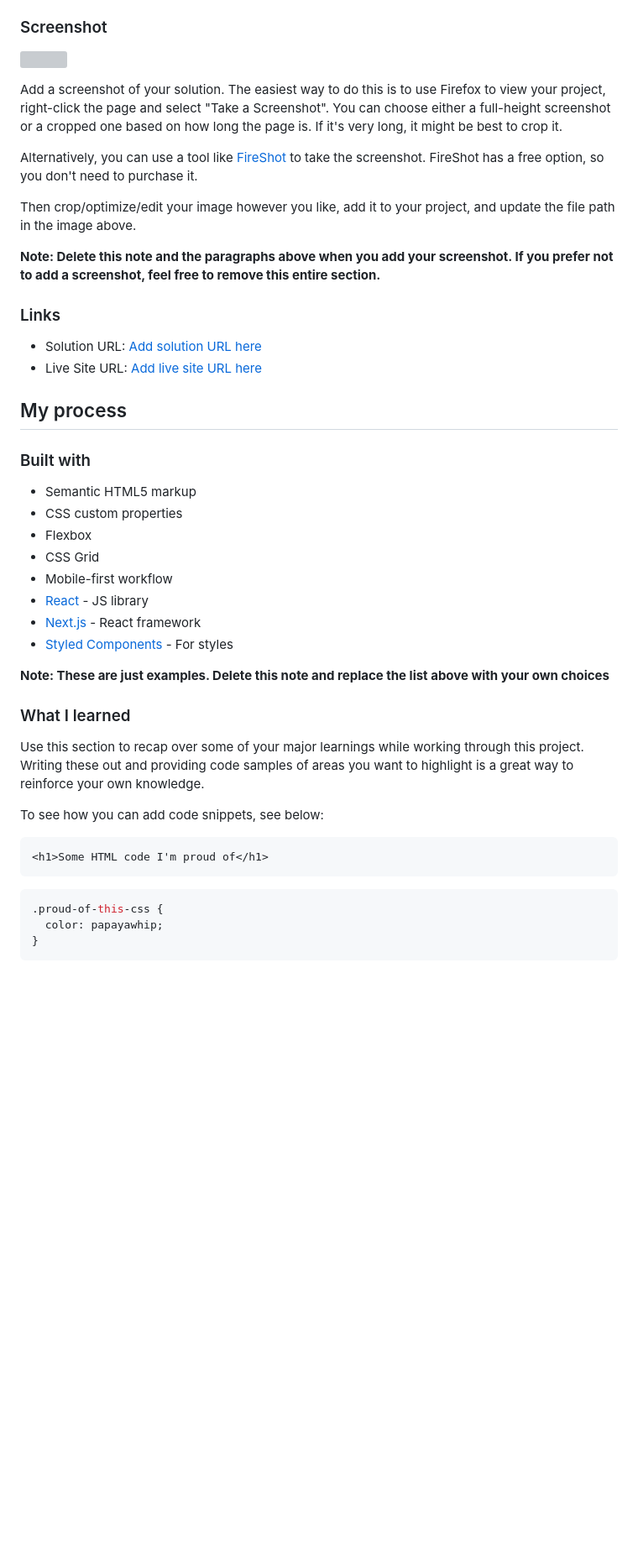
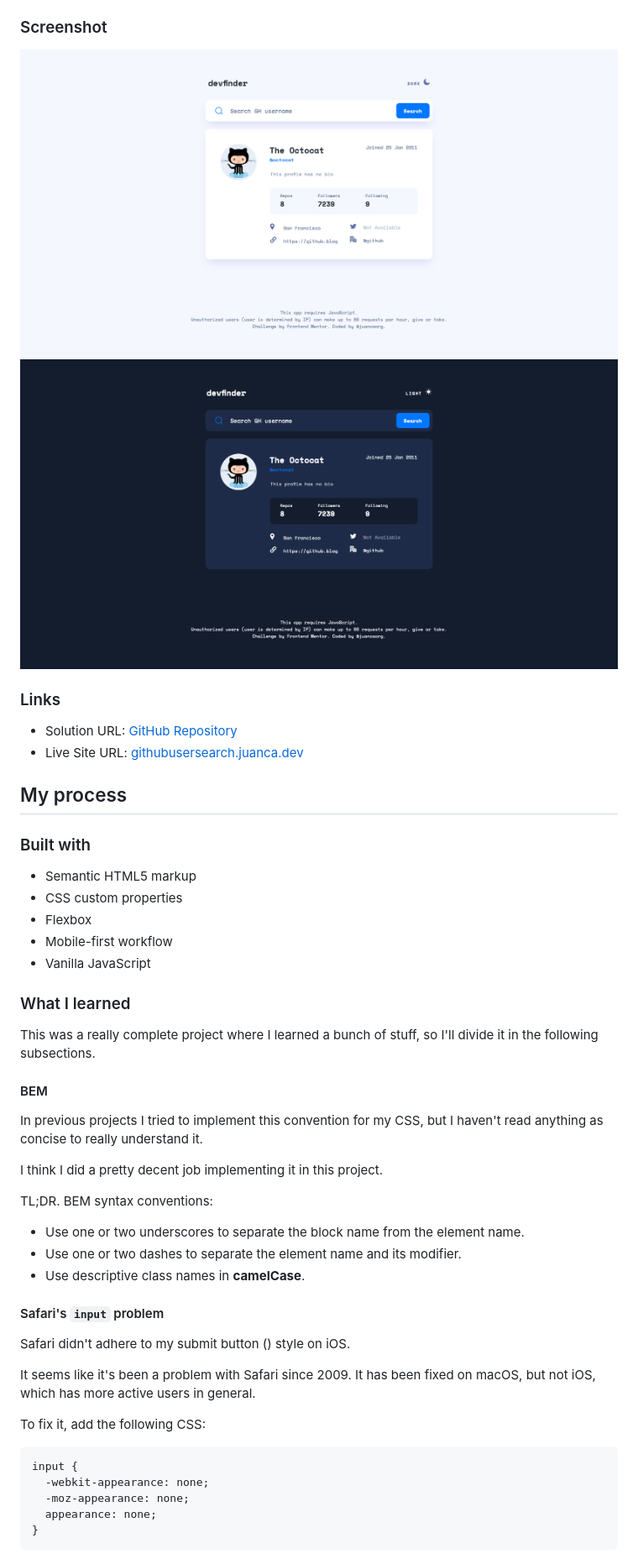
Before and after one commit to juancaorg/devfinder, a Markdown page: README.md, the part around the change printed below. Shown: that part at 84% size. GitHub-like rendering; pictures changed too: assets/screenshot-dark.png (added), assets/screenshot-light.png (added); blank space fills up the shorter version; grey boxes are pictures that could not be loaded.

Commit message:
feat(readme): my long documentation

````diff
--- a/README.md
+++ b/README.md
@@ -43,20 +47,13 @@ Users should be able to:
 
 ### Screenshot
 
-![](./screenshot.jpg)
-
-Add a screenshot of your solution. The easiest way to do this is to use Firefox to view your project, right-click the page and select "Take a Screenshot". You can choose either a full-height screenshot or a cropped one based on how long the page is. If it's very long, it might be best to crop it.
-
-Alternatively, you can use a tool like [FireShot](https://getfireshot.com/) to take the screenshot. FireShot has a free option, so you don't need to purchase it.
-
-Then crop/optimize/edit your image however you like, add it to your project, and update the file path in the image above.
-
-**Note: Delete this note and the paragraphs above when you add your screenshot. If you prefer not to add a screenshot, feel free to remove this entire section.**
+![](./assets/screenshot-light.png)
+![](./assets/screenshot-dark.png)
 
 ### Links
 
-- Solution URL: [Add solution URL here](https://your-solution-url.com)
-- Live Site URL: [Add live site URL here](https://your-live-site-url.com)
+- Solution URL: [GitHub Repository](https://github.com/juancaorg/github-user-search)
+- Live Site URL: [githubusersearch.juanca.dev](https://githubusersearch.juanca.dev/)
 
 ## My process
 
@@ -65,27 +62,38 @@ Then crop/optimize/edit your image however you like, add it to your project, and
 - Semantic HTML5 markup
 - CSS custom properties
 - Flexbox
-- CSS Grid
 - Mobile-first workflow
-- [React](https://reactjs.org/) - JS library
-- [Next.js](https://nextjs.org/) - React framework
-- [Styled Components](https://styled-components.com/) - For styles
-
-**Note: These are just examples. Delete this note and replace the list above with your own choices**
+- Vanilla JavaScript
 
 ### What I learned
 
-Use this section to recap over some of your major learnings while working through this project. Writing these out and providing code samples of areas you want to highlight is a great way to reinforce your own knowledge.
+This was a really complete project where I learned a bunch of stuff, so I'll divide it in the following subsections.
 
-To see how you can add code snippets, see below:
+#### BEM
 
-```html
-<h1>Some HTML code I'm proud of</h1>
-```
+In previous projects I tried to implement this convention for my CSS, but I haven't read anything as concise to really understand it.
+
+I think I did a pretty decent job implementing it in this project.
+
+TL;DR. BEM syntax conventions:
+
+- Use one or two underscores to separate the block name from the element name.
+- Use one or two dashes to separate the element name and its modifier.
+- Use descriptive class names in **camelCase**.
+
+#### Safari's `input` problem
+
+Safari didn't adhere to my submit button (<input type="submit" />) style on iOS.
+
+It seems like it's been a problem with Safari since 2009. It has been fixed on macOS, but not iOS, which has more active users in general.
+
+To fix it, add the following CSS:
 
 ```css
-.proud-of-this-css {
-  color: papayawhip;
+input {
+  -webkit-appearance: none;
+  -moz-appearance: none;
+  appearance: none;
 }
 ```
 
````
Also changed, not shown: other parts of README.md (+125 -22 lines).
